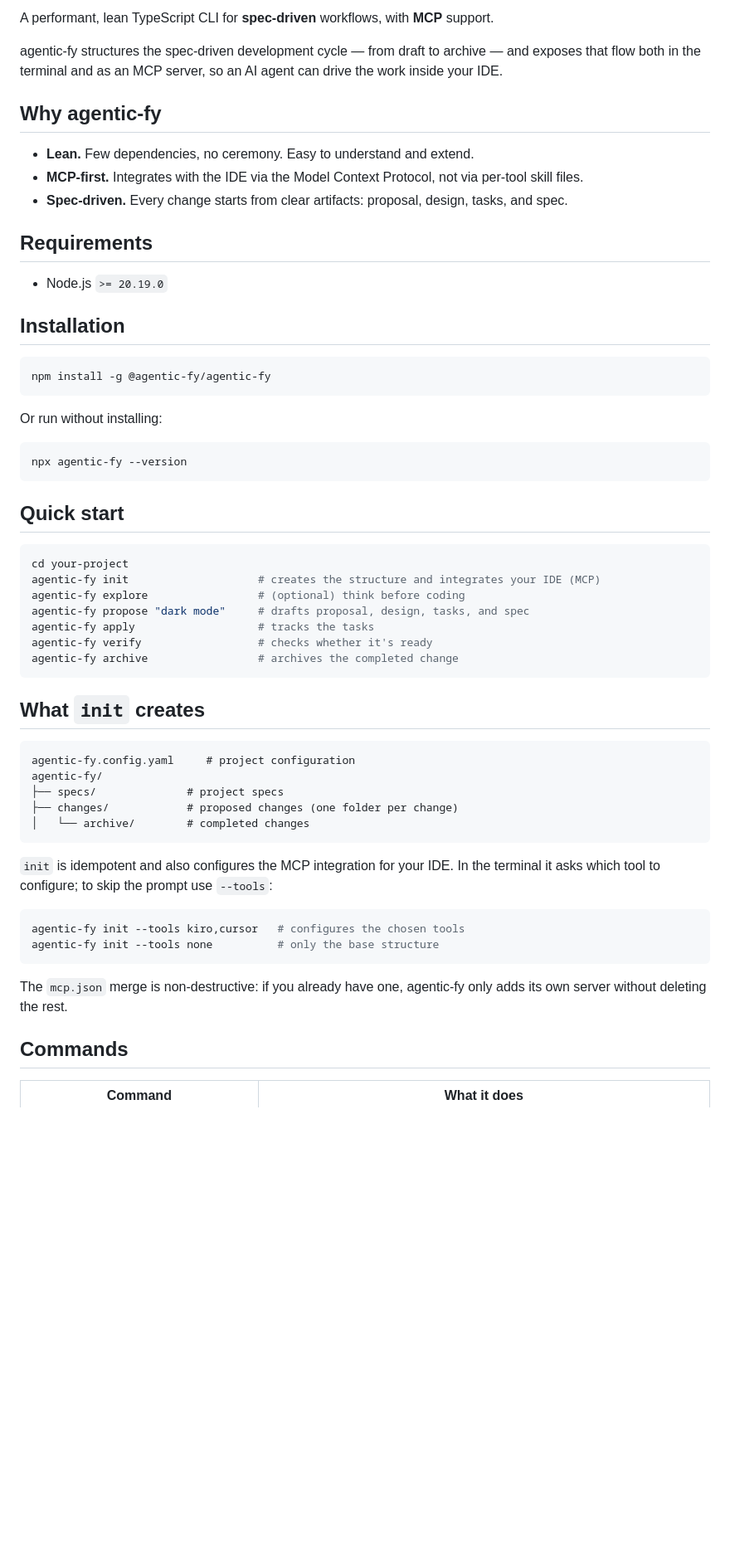
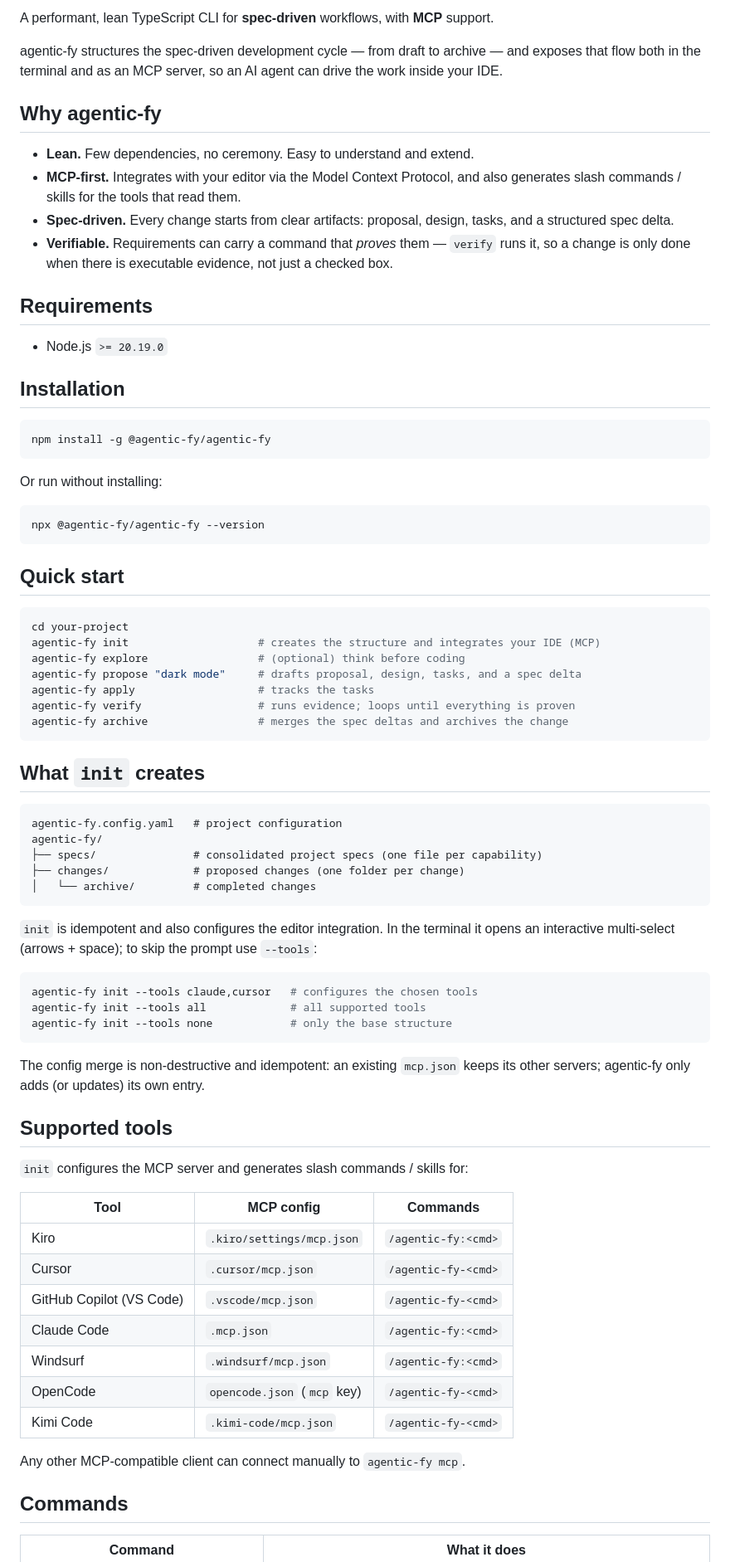
Before and after one commit to agentic-fy/agentic-fy, a Markdown page: README.md, the part around one of its changes. Shown at 83% size. Drawn GitHub-style; blank space fills up the shorter version.

````diff
--- a/README.md
+++ b/README.md
@@ -6,16 +9,15 @@
 </p>
 
 A performant, lean TypeScript CLI for **spec-driven** workflows, with **MCP** support.
-
-
 
 agentic-fy structures the spec-driven development cycle — from draft to archive — and exposes that flow both in the terminal and as an MCP server, so an AI agent can drive the work inside your IDE.
 
 ## Why agentic-fy
 
 - **Lean.** Few dependencies, no ceremony. Easy to understand and extend.
-- **MCP-first.** Integrates with the IDE via the Model Context Protocol, not via per-tool skill files.
-- **Spec-driven.** Every change starts from clear artifacts: proposal, design, tasks, and spec.
+- **MCP-first.** Integrates with your editor via the Model Context Protocol, and also generates slash commands / skills for the tools that read them.
+- **Spec-driven.** Every change starts from clear artifacts: proposal, design, tasks, and a structured spec delta.
+- **Verifiable.** Requirements can carry a command that *proves* them — `verify` runs it, so a change is only done when there is executable evidence, not just a checked box.
 
 ## Requirements
 
@@ -30,7 +32,7 @@ npm install -g @agentic-fy/agentic-fy
 Or run without installing:
 
 ```bash
-npx agentic-fy --version
+npx @agentic-fy/agentic-fy --version
 ```
 
 ## Quick start
@@ -39,30 +41,47 @@ npx agentic-fy --version
 cd your-project
 agentic-fy init                    # creates the structure and integrates your IDE (MCP)
 agentic-fy explore                 # (optional) think before coding
-agentic-fy propose "dark mode"     # drafts proposal, design, tasks, and spec
+agentic-fy propose "dark mode"     # drafts proposal, design, tasks, and a spec delta
 agentic-fy apply                   # tracks the tasks
-agentic-fy verify                  # checks whether it's ready
-agentic-fy archive                 # archives the completed change
+agentic-fy verify                  # runs evidence; loops until everything is proven
+agentic-fy archive                 # merges the spec deltas and archives the change
 ```
 
 ## What `init` creates
 
 ```
-agentic-fy.config.yaml     # project configuration
+agentic-fy.config.yaml   # project configuration
 agentic-fy/
-├── specs/              # project specs
-├── changes/            # proposed changes (one folder per change)
-│   └── archive/        # completed changes
+├── specs/               # consolidated project specs (one file per capability)
+├── changes/             # proposed changes (one folder per change)
+│   └── archive/         # completed changes
 ```
 
-`init` is idempotent and also configures the MCP integration for your IDE. In the terminal it asks which tool to configure; to skip the prompt use `--tools`:
+`init` is idempotent and also configures the editor integration. In the terminal it opens an interactive multi-select (arrows + space); to skip the prompt use `--tools`:
 
 ```bash
-agentic-fy init --tools kiro,cursor   # configures the chosen tools
-agentic-fy init --tools none          # only the base structure
+agentic-fy init --tools claude,cursor   # configures the chosen tools
+agentic-fy init --tools all             # all supported tools
+agentic-fy init --tools none            # only the base structure
 ```
 
-The `mcp.json` merge is non-destructive: if you already have one, agentic-fy only adds its own server without deleting the rest.
+The config merge is non-destructive and idempotent: an existing `mcp.json` keeps its other servers; agentic-fy only adds (or updates) its own entry.
+
+## Supported tools
+
+`init` configures the MCP server and generates slash commands / skills for:
+
+| Tool | MCP config | Commands |
+|---|---|---|
+| Kiro | `.kiro/settings/mcp.json` | `/agentic-fy:<cmd>` |
+| Cursor | `.cursor/mcp.json` | `/agentic-fy-<cmd>` |
+| GitHub Copilot (VS Code) | `.vscode/mcp.json` | `/agentic-fy-<cmd>` |
+| Claude Code | `.mcp.json` | `/agentic-fy:<cmd>` |
+| Windsurf | `.windsurf/mcp.json` | `/agentic-fy:<cmd>` |
+| OpenCode | `opencode.json` (`mcp` key) | `/agentic-fy-<cmd>` |
+| Kimi Code | `.kimi-code/mcp.json` | `/agentic-fy-<cmd>` |
+
+Any other MCP-compatible client can connect manually to `agentic-fy mcp`.
 
 ## Commands
 
````
Also changed, not shown: other parts of README.md (+71 -14 lines), .github/PULL_REQUEST_TEMPLATE.md (added, +59 -0 lines).
